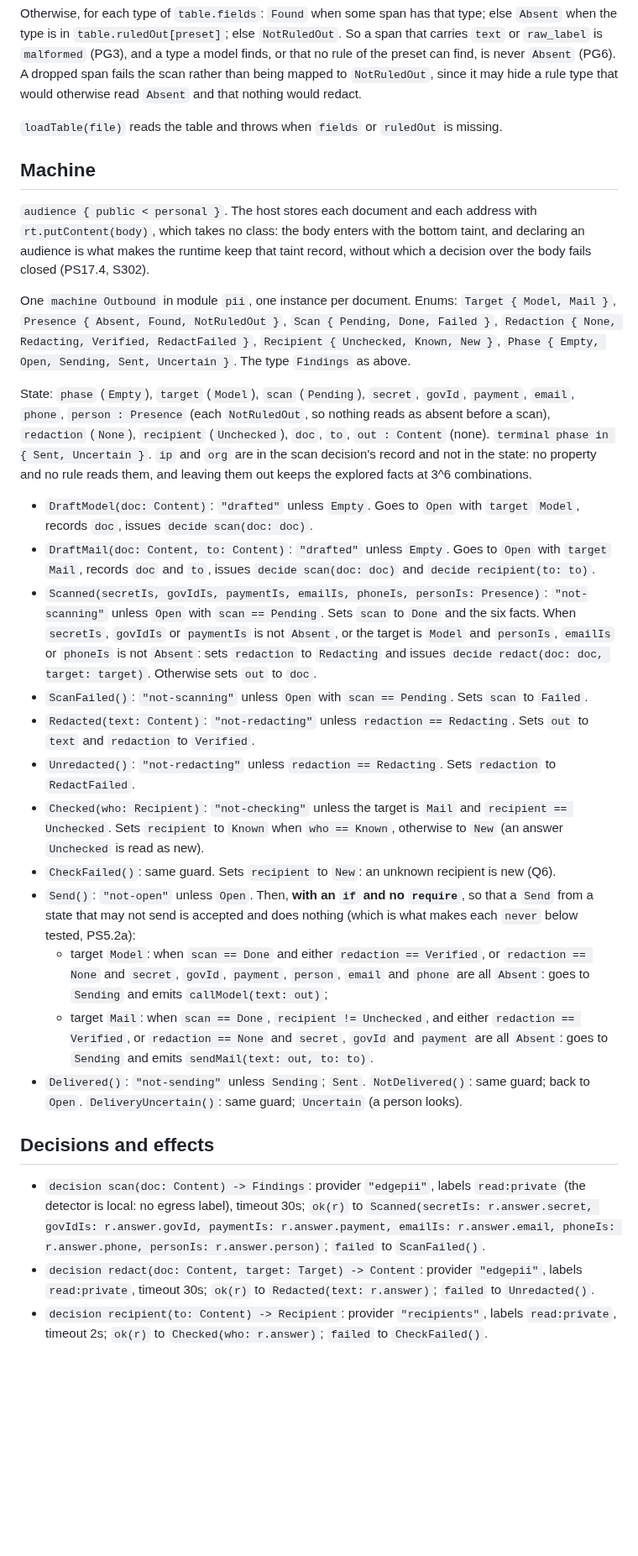
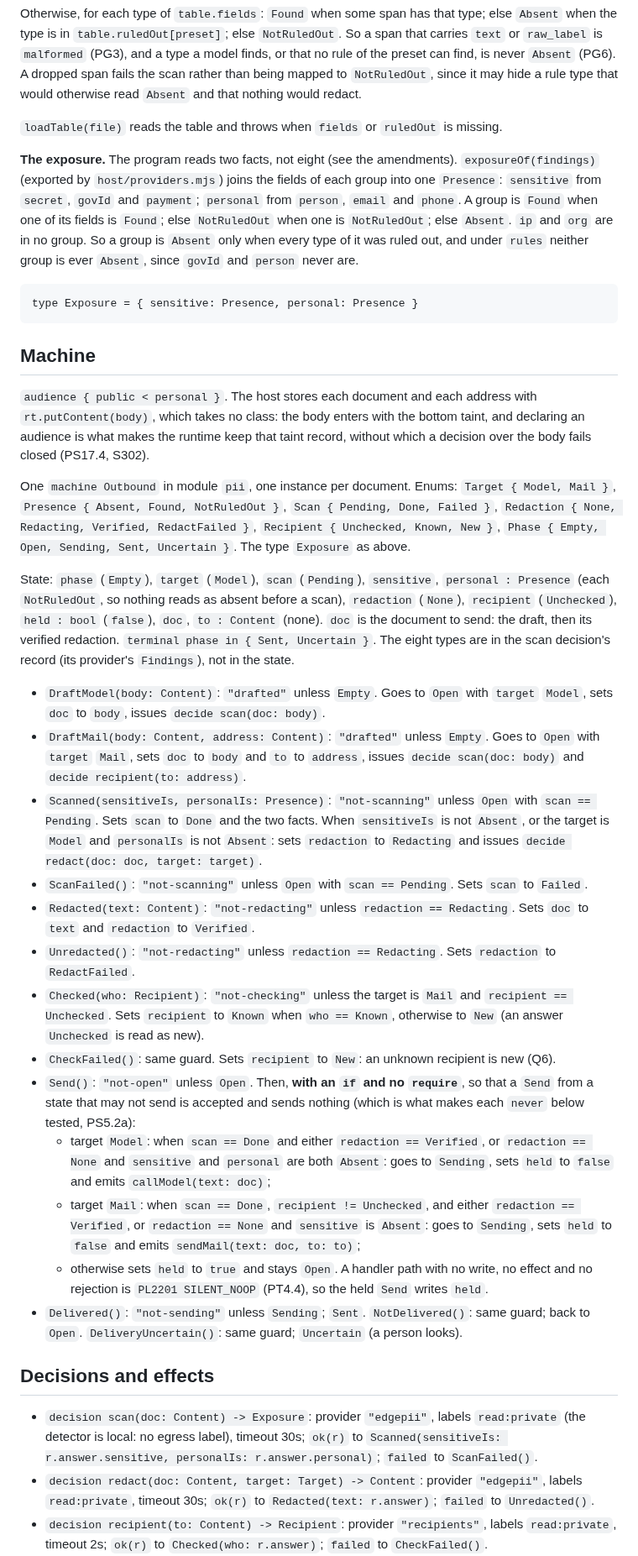
Before and after one commit to cognitive-fab/poly, a Markdown page: docs/examples/pii-guard.md, the part around one of its changes. Shown at 84% size. Drawn GitHub-style; blank space fills up the shorter version.

````diff
--- a/docs/examples/pii-guard.md
+++ b/docs/examples/pii-guard.md
@@ -156,30 +156,37 @@ Otherwise, for each type of `table.fields`: `Found` when some span has that type
 
 `loadTable(file)` reads the table and throws when `fields` or `ruledOut` is missing.
 
+**The exposure.** The program reads two facts, not eight (see the amendments). `exposureOf(findings)` (exported by `host/providers.mjs`) joins the fields of each group into one `Presence`: `sensitive` from `secret`, `govId` and `payment`; `personal` from `person`, `email` and `phone`. A group is `Found` when one of its fields is `Found`; else `NotRuledOut` when one is `NotRuledOut`; else `Absent`. `ip` and `org` are in no group. So a group is `Absent` only when every type of it was ruled out, and under `rules` neither group is ever `Absent`, since `govId` and `person` never are.
+
+```poly
+type Exposure = { sensitive: Presence, personal: Presence }
+```
+
 ## Machine
 
 `audience { public < personal }`. The host stores each document and each address with `rt.putContent(body)`, which takes no class: the body enters with the bottom taint, and declaring an audience is what makes the runtime keep that taint record, without which a decision over the body fails closed (PS17.4, S302).
 
-One `machine Outbound` in module `pii`, one instance per document. Enums: `Target { Model, Mail }`, `Presence { Absent, Found, NotRuledOut }`, `Scan { Pending, Done, Failed }`, `Redaction { None, Redacting, Verified, RedactFailed }`, `Recipient { Unchecked, Known, New }`, `Phase { Empty, Open, Sending, Sent, Uncertain }`. The type `Findings` as above.
+One `machine Outbound` in module `pii`, one instance per document. Enums: `Target { Model, Mail }`, `Presence { Absent, Found, NotRuledOut }`, `Scan { Pending, Done, Failed }`, `Redaction { None, Redacting, Verified, RedactFailed }`, `Recipient { Unchecked, Known, New }`, `Phase { Empty, Open, Sending, Sent, Uncertain }`. The type `Exposure` as above.
 
-State: `phase` (`Empty`), `target` (`Model`), `scan` (`Pending`), `secret`, `govId`, `payment`, `email`, `phone`, `person : Presence` (each `NotRuledOut`, so nothing reads as absent before a scan), `redaction` (`None`), `recipient` (`Unchecked`), `doc`, `to`, `out : Content` (none). `terminal phase in { Sent, Uncertain }`. `ip` and `org` are in the scan decision's record and not in the state: no property and no rule reads them, and leaving them out keeps the explored facts at 3^6 combinations.
+State: `phase` (`Empty`), `target` (`Model`), `scan` (`Pending`), `sensitive`, `personal : Presence` (each `NotRuledOut`, so nothing reads as absent before a scan), `redaction` (`None`), `recipient` (`Unchecked`), `held : bool` (`false`), `doc`, `to : Content` (none). `doc` is the document to send: the draft, then its verified redaction. `terminal phase in { Sent, Uncertain }`. The eight types are in the scan decision's record (its provider's `Findings`), not in the state.
 
-- `DraftModel(doc: Content)`: `"drafted"` unless `Empty`. Goes to `Open` with `target` `Model`, records `doc`, issues `decide scan(doc: doc)`.
-- `DraftMail(doc: Content, to: Content)`: `"drafted"` unless `Empty`. Goes to `Open` with `target` `Mail`, records `doc` and `to`, issues `decide scan(doc: doc)` and `decide recipient(to: to)`.
-- `Scanned(secretIs, govIdIs, paymentIs, emailIs, phoneIs, personIs: Presence)`: `"not-scanning"` unless `Open` with `scan == Pending`. Sets `scan` to `Done` and the six facts. When `secretIs`, `govIdIs` or `paymentIs` is not `Absent`, or the target is `Model` and `personIs`, `emailIs` or `phoneIs` is not `Absent`: sets `redaction` to `Redacting` and issues `decide redact(doc: doc, target: target)`. Otherwise sets `out` to `doc`.
+- `DraftModel(body: Content)`: `"drafted"` unless `Empty`. Goes to `Open` with `target` `Model`, sets `doc` to `body`, issues `decide scan(doc: body)`.
+- `DraftMail(body: Content, address: Content)`: `"drafted"` unless `Empty`. Goes to `Open` with `target` `Mail`, sets `doc` to `body` and `to` to `address`, issues `decide scan(doc: body)` and `decide recipient(to: address)`.
+- `Scanned(sensitiveIs, personalIs: Presence)`: `"not-scanning"` unless `Open` with `scan == Pending`. Sets `scan` to `Done` and the two facts. When `sensitiveIs` is not `Absent`, or the target is `Model` and `personalIs` is not `Absent`: sets `redaction` to `Redacting` and issues `decide redact(doc: doc, target: target)`.
 - `ScanFailed()`: `"not-scanning"` unless `Open` with `scan == Pending`. Sets `scan` to `Failed`.
-- `Redacted(text: Content)`: `"not-redacting"` unless `redaction == Redacting`. Sets `out` to `text` and `redaction` to `Verified`.
+- `Redacted(text: Content)`: `"not-redacting"` unless `redaction == Redacting`. Sets `doc` to `text` and `redaction` to `Verified`.
 - `Unredacted()`: `"not-redacting"` unless `redaction == Redacting`. Sets `redaction` to `RedactFailed`.
 - `Checked(who: Recipient)`: `"not-checking"` unless the target is `Mail` and `recipient == Unchecked`. Sets `recipient` to `Known` when `who == Known`, otherwise to `New` (an answer `Unchecked` is read as new).
 - `CheckFailed()`: same guard. Sets `recipient` to `New`: an unknown recipient is new (Q6).
-- `Send()`: `"not-open"` unless `Open`. Then, **with an `if` and no `require`**, so that a `Send` from a state that may not send is accepted and does nothing (which is what makes each `never` below tested, PS5.2a):
-  - target `Model`: when `scan == Done` and either `redaction == Verified`, or `redaction == None` and `secret`, `govId`, `payment`, `person`, `email` and `phone` are all `Absent`: goes to `Sending` and emits `callModel(text: out)`;
-  - target `Mail`: when `scan == Done`, `recipient != Unchecked`, and either `redaction == Verified`, or `redaction == None` and `secret`, `govId` and `payment` are all `Absent`: goes to `Sending` and emits `sendMail(text: out, to: to)`.
+- `Send()`: `"not-open"` unless `Open`. Then, **with an `if` and no `require`**, so that a `Send` from a state that may not send is accepted and sends nothing (which is what makes each `never` below tested, PS5.2a):
+  - target `Model`: when `scan == Done` and either `redaction == Verified`, or `redaction == None` and `sensitive` and `personal` are both `Absent`: goes to `Sending`, sets `held` to `false` and emits `callModel(text: doc)`;
+  - target `Mail`: when `scan == Done`, `recipient != Unchecked`, and either `redaction == Verified`, or `redaction == None` and `sensitive` is `Absent`: goes to `Sending`, sets `held` to `false` and emits `sendMail(text: doc, to: to)`;
+  - otherwise sets `held` to `true` and stays `Open`. A handler path with no write, no effect and no rejection is `PL2201 SILENT_NOOP` (PT4.4), so the held `Send` writes `held`.
 - `Delivered()`: `"not-sending"` unless `Sending`; `Sent`. `NotDelivered()`: same guard; back to `Open`. `DeliveryUncertain()`: same guard; `Uncertain` (a person looks).
 
 ## Decisions and effects
 
-- `decision scan(doc: Content) -> Findings`: provider `"edgepii"`, labels `read:private` (the detector is local: no egress label), timeout 30s; `ok(r)` to `Scanned(secretIs: r.answer.secret, govIdIs: r.answer.govId, paymentIs: r.answer.payment, emailIs: r.answer.email, phoneIs: r.answer.phone, personIs: r.answer.person)`; `failed` to `ScanFailed()`.
+- `decision scan(doc: Content) -> Exposure`: provider `"edgepii"`, labels `read:private` (the detector is local: no egress label), timeout 30s; `ok(r)` to `Scanned(sensitiveIs: r.answer.sensitive, personalIs: r.answer.personal)`; `failed` to `ScanFailed()`.
 - `decision redact(doc: Content, target: Target) -> Content`: provider `"edgepii"`, labels `read:private`, timeout 30s; `ok(r)` to `Redacted(text: r.answer)`; `failed` to `Unredacted()`.
 - `decision recipient(to: Content) -> Recipient`: provider `"recipients"`, labels `read:private`, timeout 2s; `ok(r)` to `Checked(who: r.answer)`; `failed` to `CheckFailed()`.
 - `effect callModel(text: Content)`: kind `"model.call"`, labels `egress:external, read:private`, target the exact URL `https://model.example/v1/complete`, class `irreversible`, retry `attempts 1, base 200ms, timeout 30s`; `ok` to `Delivered`, `failed` to `NotDelivered`, `exhausted` to `DeliveryUncertain`.
````
Also changed, not shown: other parts of docs/examples/pii-guard.md (+27 -17 lines).
